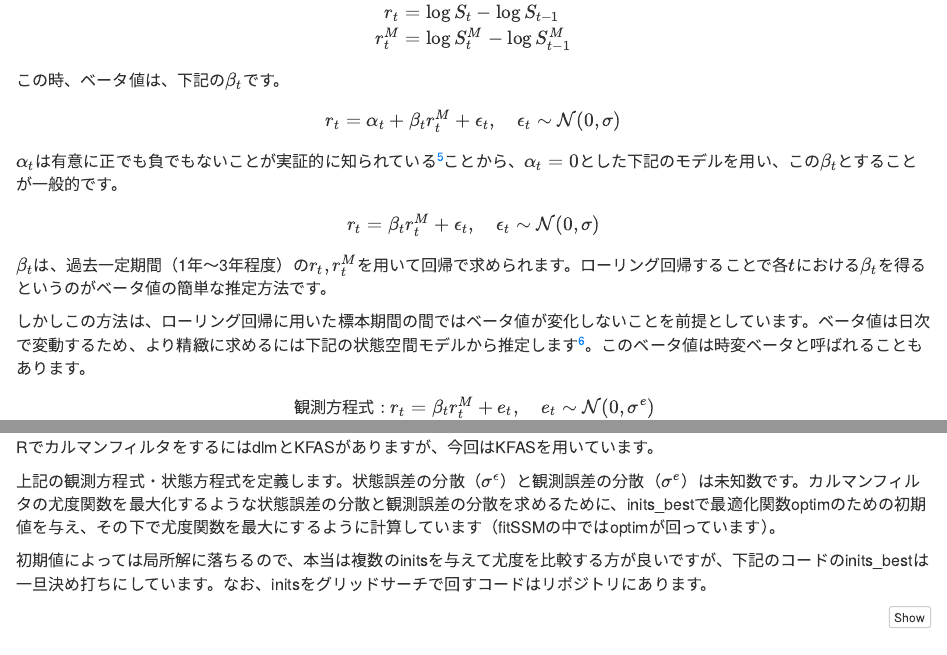
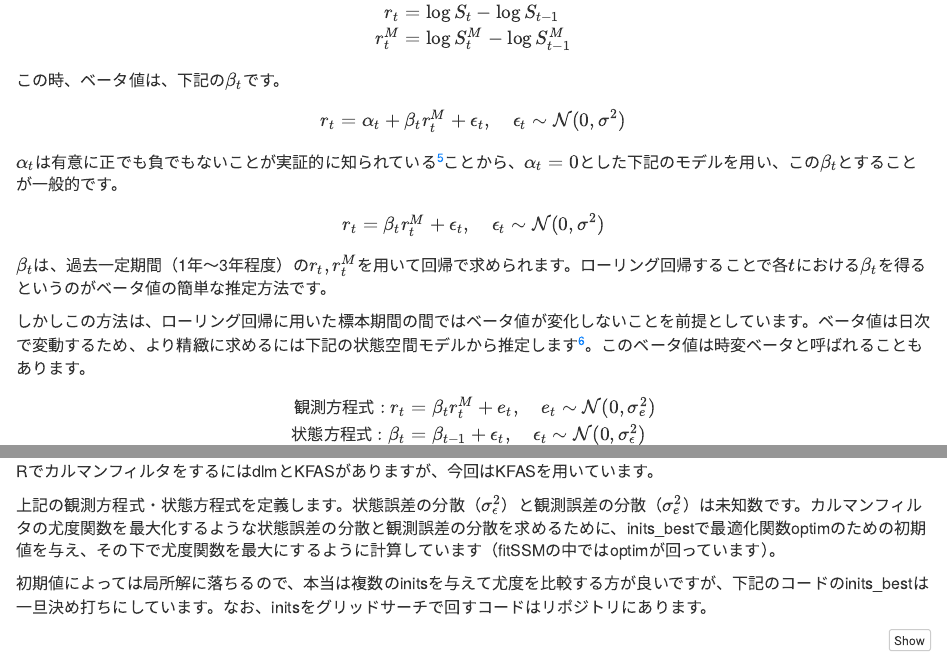
Before and after one commit to suzuna/analysis-report, an R Markdown document (posts/20220130_beta_tepco.Rmd): the page in a window 1100 px wide, from 670 px down, and a second part further down, joined at a grey line. Rendered offline with R 4.5, knitr and Pandoc, with nearby package versions; some code elsewhere in the file could not run offline; a font, style sheet, LaTeX package, included part or bibliography that could not be used is replaced or left out.

Commit message:
微修正

```diff
--- a/posts/20220130_beta_tepco.Rmd
+++ b/posts/20220130_beta_tepco.Rmd
@@ -55,13 +55,13 @@ r_t^{M} &= \log S_t^{M} - \log S_{t-1}^{M}
 この時、ベータ値は、下記の$\beta_t$です。
 
 $$
-r_t = \alpha_t + \beta_t r_t^{M} + \epsilon_t, \quad \epsilon_t \sim \mathcal{N}(0, \sigma)
+r_t = \alpha_t + \beta_t r_t^{M} + \epsilon_t, \quad \epsilon_t \sim \mathcal{N}(0, \sigma^2)
 $$
 
 $\alpha_t$は有意に正でも負でもないことが実証的に知られている[^5]ことから、$\alpha_t=0$とした下記のモデルを用い、この$\beta_t$とすることが一般的です。
 
 $$
-r_t = \beta_t r_t^{M} + \epsilon_t, \quad \epsilon_t \sim \mathcal{N}(0, \sigma)
+r_t = \beta_t r_t^{M} + \epsilon_t, \quad \epsilon_t \sim \mathcal{N}(0, \sigma^2)
 $$
 
 [^5]: 両辺期待値を取り、$E[r_t] = E[\alpha_t] + E[\beta_t r_t^{M}] = \alpha_t + \beta_t E[r_t^{M}]$です。$E[r_t]=0, E[r_t^{M}]=0$であれば$E[\alpha_t]=0$となります。$E[r_t]=0, E[r_t^{M}]=0$であることは多くの実証研究で示されていますし（例えば、T. Andersen, et al. (2001) The distribution of realized stock return volatility, Journal of Financial Economics 61, 43-76.）、$\alpha_t$を入れた式でベータ値を推定すると、大抵の場合$\alpha_t$は有意なパラメータではありません。
@@ -71,8 +71,8 @@ $\beta_t$は、過去一定期間（1年～3年程度）の$r_t, r_t^{M}$を用
 しかしこの方法は、ローリング回帰に用いた標本期間の間ではベータ値が変化しないことを前提としています。ベータ値は日次で変動するため、より精緻に求めるには下記の状態空間モデルから推定します[^6]。このベータ値は時変ベータと呼ばれることもあります。
 
 \begin{align}
-観測方程式: r_t &= \beta_t r_t^{M} + e_t, \quad e_t \sim \mathcal{N}(0, \sigma^{e}) \\
-状態方程式: \beta_t &= \beta_{t-1} + \epsilon_t, \quad \epsilon_t \sim \mathcal{N}(0, \sigma^{\epsilon})
+観測方程式: r_t &= \beta_t r_t^{M} + e_t, \quad e_t \sim \mathcal{N}(0, \sigma_{e}^2) \\
+状態方程式: \beta_t &= \beta_{t-1} + \epsilon_t, \quad \epsilon_t \sim \mathcal{N}(0, \sigma_{\epsilon}^2)
 \end{align}
 
 状態空間モデルは、時系列データにおいて動的な時系列回帰を行う目的で用いられることがよくありますね。
@@ -127,7 +127,7 @@ df
 
 RでカルマンフィルタをするにはdlmとKFASがありますが、今回はKFASを用いています。
 
-上記の観測方程式・状態方程式を定義します。状態誤差の分散（$\sigma^{\epsilon}$）と観測誤差の分散（$\sigma^{e}$）は未知数です。カルマンフィルタの尤度関数を最大化するような状態誤差の分散と観測誤差の分散を求めるために、inits_bestで最適化関数optimのための初期値を与え、その下で尤度関数を最大にするように計算しています（fitSSMの中ではoptimが回っています）。
+上記の観測方程式・状態方程式を定義します。状態誤差の分散（$\sigma_{\epsilon}^2$）と観測誤差の分散（$\sigma_{e}^2$）は未知数です。カルマンフィルタの尤度関数を最大化するような状態誤差の分散と観測誤差の分散を求めるために、inits_bestで最適化関数optimのための初期値を与え、その下で尤度関数を最大にするように計算しています（fitSSMの中ではoptimが回っています）。
 
 初期値によっては局所解に落ちるので、本当は複数のinitsを与えて尤度を比較する方が良いですが、下記のコードのinits_bestは一旦決め打ちにしています。なお、initsをグリッドサーチで回すコードはリポジトリにあります。
 
```
Also changed, not shown: posts/20220130_beta_tepco.html.
